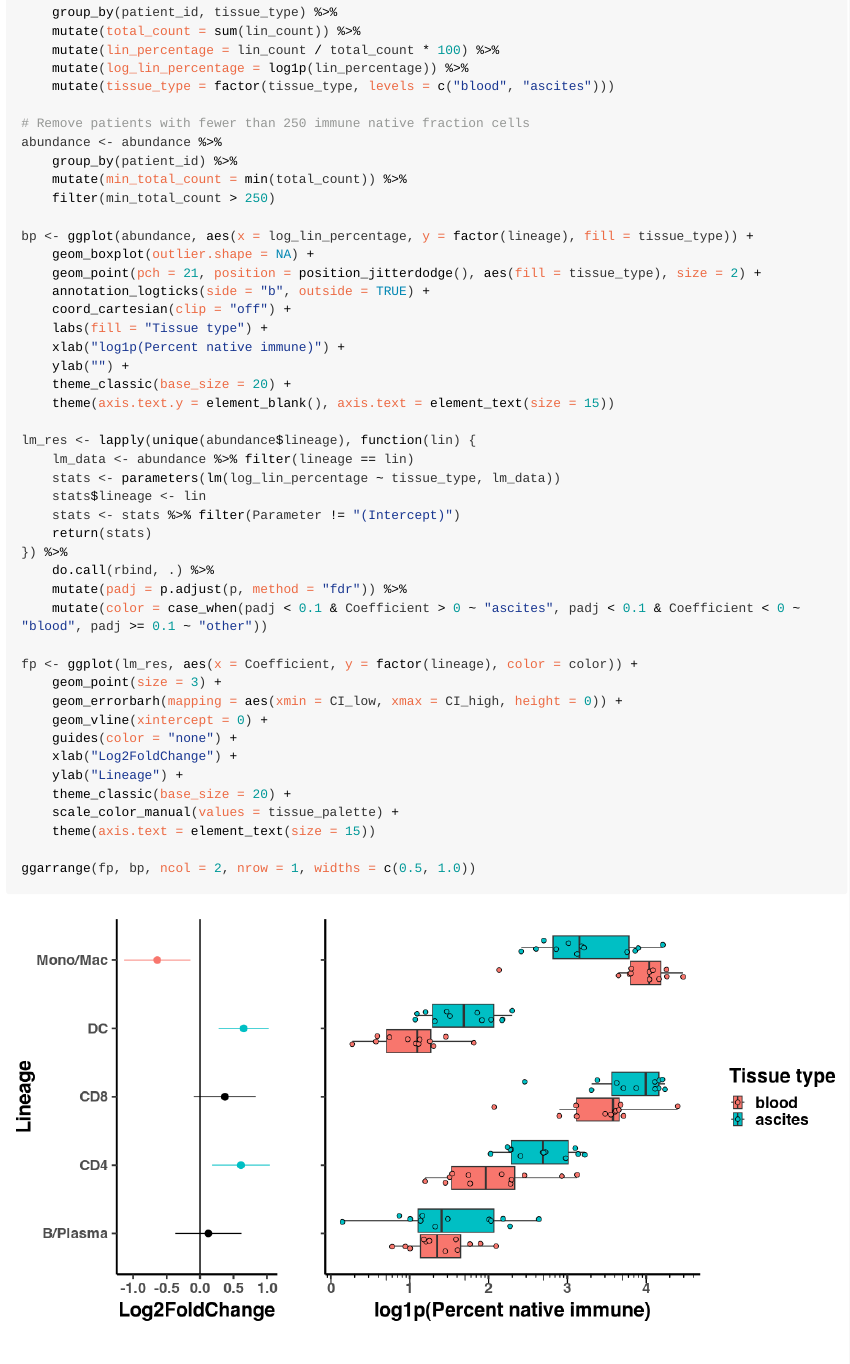
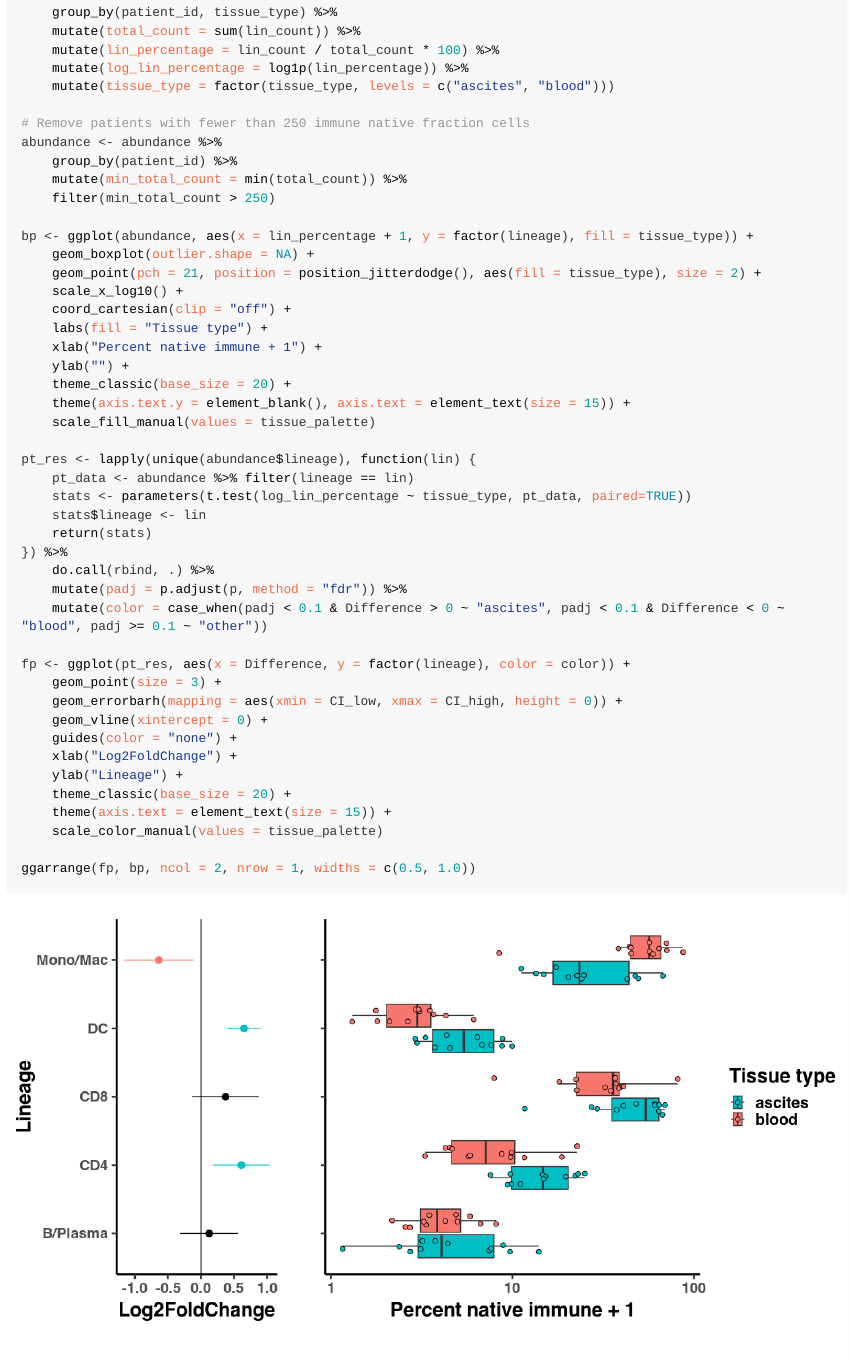
Before and after one commit to villani-lab/ascites, an R Markdown document (figure_scripts/figure_1.rmd/figure_1.rmd): the page in a window 1100 px wide, from 3180 px down. The pictures show the output file figure_scripts/figure_1.rmd/figure_1.html that the author committed with the source, opened offline; long lines of code are wrapped.

Commit message:
Updated abundance function; regenerated files

````diff
--- a/figure_scripts/figure_1.rmd/figure_1.rmd
+++ b/figure_scripts/figure_1.rmd/figure_1.rmd
@@ -115,7 +115,7 @@ abundance <- abundance %>%
     mutate(total_count = sum(lin_count)) %>%
     mutate(lin_percentage = lin_count / total_count * 100) %>%
     mutate(log_lin_percentage = log1p(lin_percentage)) %>%
-    mutate(tissue_type = factor(tissue_type, levels = c("blood", "ascites")))
+    mutate(tissue_type = factor(tissue_type, levels = c("ascites", "blood")))
 
 # Remove patients with fewer than 250 immune native fraction cells
 abundance <- abundance %>%
@@ -123,29 +123,29 @@ abundance <- abundance %>%
     mutate(min_total_count = min(total_count)) %>%
     filter(min_total_count > 250)
 
-bp <- ggplot(abundance, aes(x = log_lin_percentage, y = factor(lineage), fill = tissue_type)) +
+bp <- ggplot(abundance, aes(x = lin_percentage + 1, y = factor(lineage), fill = tissue_type)) +
     geom_boxplot(outlier.shape = NA) +
     geom_point(pch = 21, position = position_jitterdodge(), aes(fill = tissue_type), size = 2) +
-    annotation_logticks(side = "b", outside = TRUE) +
+    scale_x_log10() +
     coord_cartesian(clip = "off") +
     labs(fill = "Tissue type") +
-    xlab("log1p(Percent native immune)") +
+    xlab("Percent native immune + 1") +
     ylab("") +
     theme_classic(base_size = 20) +
-    theme(axis.text.y = element_blank(), axis.text = element_text(size = 15))
+    theme(axis.text.y = element_blank(), axis.text = element_text(size = 15)) +
+    scale_fill_manual(values = tissue_palette)
 
-lm_res <- lapply(unique(abundance$lineage), function(lin) {
-    lm_data <- abundance %>% filter(lineage == lin)
-    stats <- parameters(lm(log_lin_percentage ~ tissue_type, lm_data))
+pt_res <- lapply(unique(abundance$lineage), function(lin) {
+    pt_data <- abundance %>% filter(lineage == lin)
+    stats <- parameters(t.test(log_lin_percentage ~ tissue_type, pt_data, paired=TRUE))
     stats$lineage <- lin
-    stats <- stats %>% filter(Parameter != "(Intercept)")
     return(stats)
 }) %>%
     do.call(rbind, .) %>%
     mutate(padj = p.adjust(p, method = "fdr")) %>%
-    mutate(color = case_when(padj < 0.1 & Coefficient > 0 ~ "ascites", padj < 0.1 & Coefficient < 0 ~ "blood", padj >= 0.1 ~ "other"))
+    mutate(color = case_when(padj < 0.1 & Difference > 0 ~ "ascites", padj < 0.1 & Difference < 0 ~ "blood", padj >= 0.1 ~ "other"))
 
-fp <- ggplot(lm_res, aes(x = Coefficient, y = factor(lineage), color = color)) +
+fp <- ggplot(pt_res, aes(x = Difference, y = factor(lineage), color = color)) +
     geom_point(size = 3) +
     geom_errorbarh(mapping = aes(xmin = CI_low, xmax = CI_high, height = 0)) +
     geom_vline(xintercept = 0) +
@@ -153,8 +153,8 @@ fp <- ggplot(lm_res, aes(x = Coefficient, y = factor(lineage), color = color)) +
     xlab("Log2FoldChange") +
     ylab("Lineage") +
     theme_classic(base_size = 20) +
-    scale_color_manual(values = tissue_palette) +
-    theme(axis.text = element_text(size = 15))
+    theme(axis.text = element_text(size = 15)) +
+    scale_color_manual(values = tissue_palette)
 
 ggarrange(fp, bp, ncol = 2, nrow = 1, widths = c(0.5, 1.0))
 ```
````
Also changed, not shown: figure_scripts/bplasma_figure/bplasma_figure.rmd (+6 -0 lines), functions/plot_abundance.R (+13 -12 lines), figure_scripts/bplasma_figure/bplasma_figure.html, figure_scripts/bplasma_figure/bplasma_figure.md, figure_scripts/bplasma_figure/bplasma_figure_files/figure-gfm/fig_1C-1.png (added), figure_scripts/cd4_figure/cd4_figure.html, figure_scripts/cd4_figure/cd4_figure.md, figure_scripts/cd4_figure/cd4_figure_files/figure-gfm/fig_1C-1.png, figure_scripts/cd4_figure/cd4_figure_files/figure-gfm/fig_1E-3.png, figure_scripts/cd8_figure/cd8_figure.html, figure_scripts/cd8_figure/cd8_figure.md, figure_scripts/cd8_figure/cd8_figure_files/figure-gfm/fig_1C-1.png, figure_scripts/dc_figure.rmd/dc_figure.html, figure_scripts/dc_figure.rmd/dc_figure.md, 11 more files, 1 other file.
